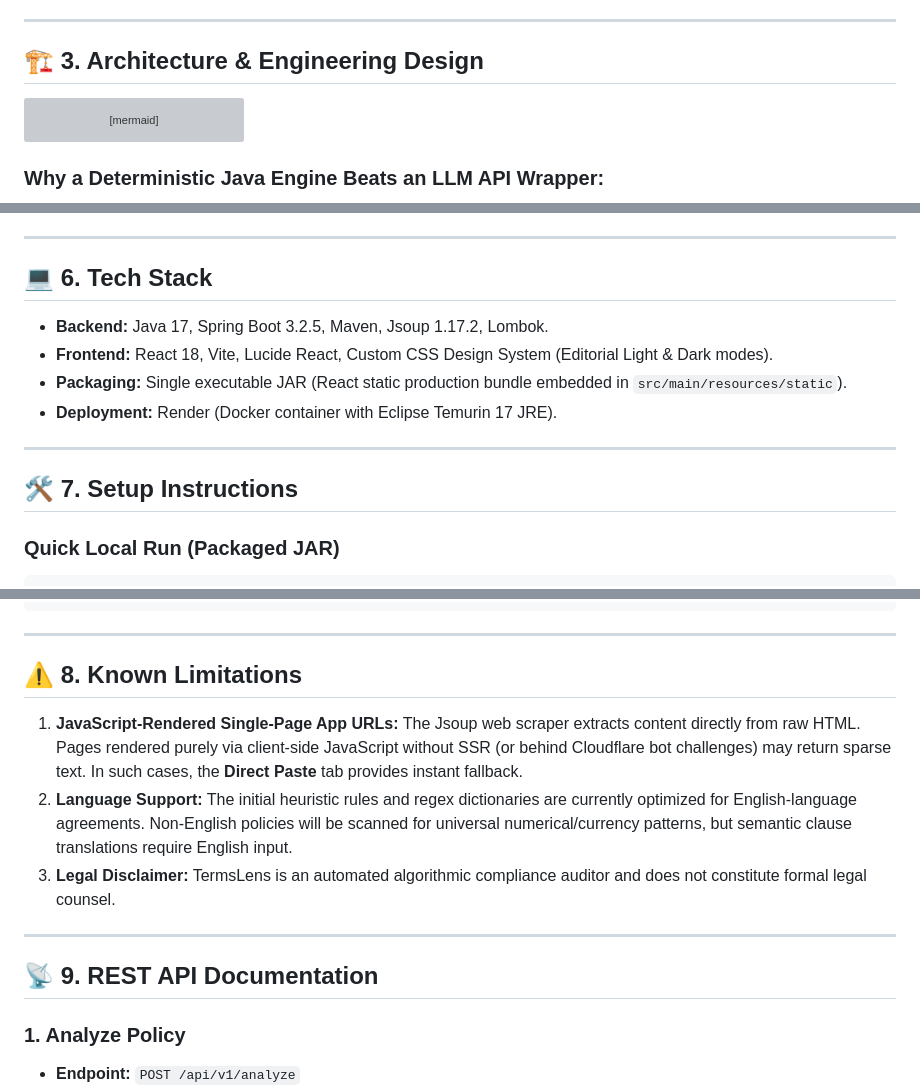
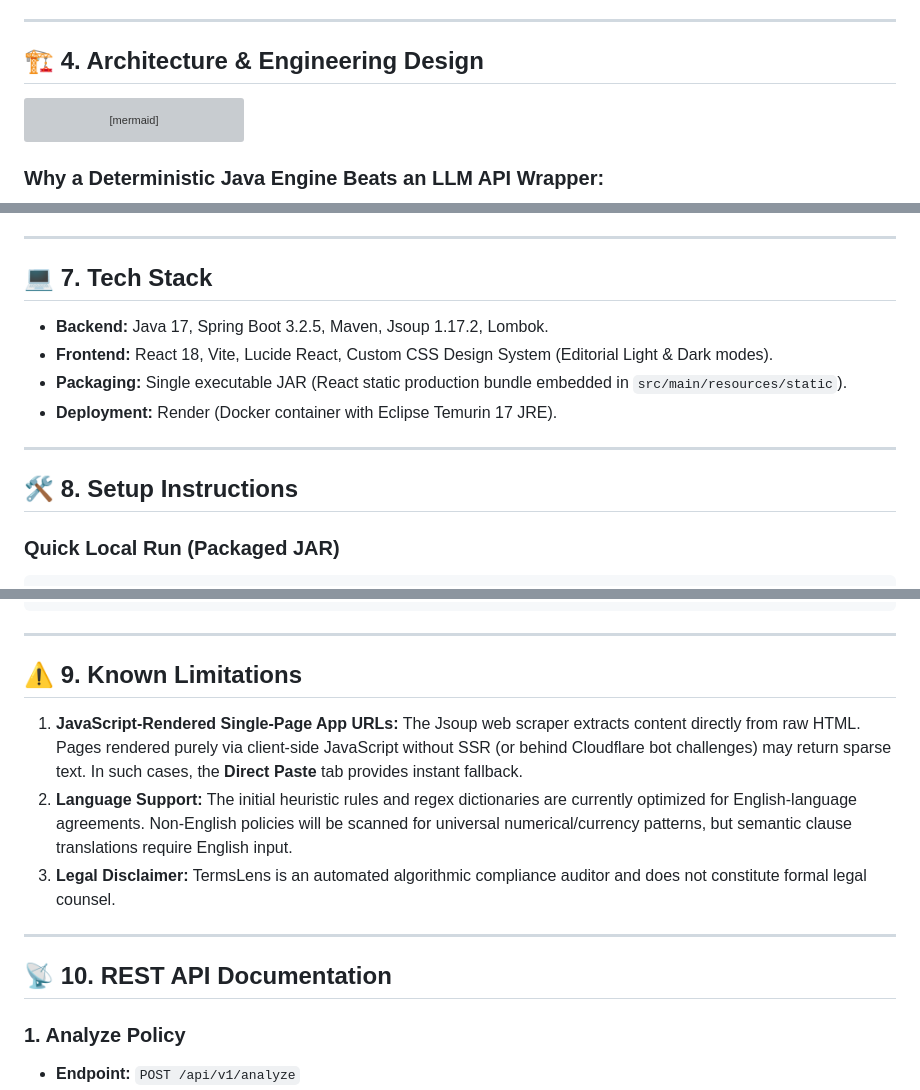
Before and after one commit to Krishna1838/TermsLens, a Markdown page: README.md, 3 parts joined by grey strips. Drawn GitHub-style; grey boxes are pictures that could not be loaded.

````diff
--- a/README.md
+++ b/README.md
@@ -29,7 +29,7 @@ TermsLens is designed for:
 
 ---
 
-## 🏗️ 3. Architecture & Engineering Design
+## 🏗️ 4. Architecture & Engineering Design
 
 ```mermaid
 flowchart TD
@@ -99,7 +99,7 @@ TermsLens categorizes detected clauses using official consumer-protection taxono
 
 ---
 
-## 💻 6. Tech Stack
+## 💻 7. Tech Stack
 
 * **Backend:** Java 17, Spring Boot 3.2.5, Maven, Jsoup 1.17.2, Lombok.
 * **Frontend:** React 18, Vite, Lucide React, Custom CSS Design System (Editorial Light & Dark modes).
@@ -108,7 +108,7 @@ TermsLens categorizes detected clauses using official consumer-protection taxono
 
 ---
 
-## 🛠️ 7. Setup Instructions
+## 🛠️ 8. Setup Instructions
 
 ### Quick Local Run (Packaged JAR)
 ```bash
@@ -138,7 +138,7 @@ mvn package -DskipTests
 
 ---
 
-## ⚠️ 8. Known Limitations
+## ⚠️ 9. Known Limitations
 
 1. **JavaScript-Rendered Single-Page App URLs:** The Jsoup web scraper extracts content directly from raw HTML. Pages rendered purely via client-side JavaScript without SSR (or behind Cloudflare bot challenges) may return sparse text. In such cases, the **Direct Paste** tab provides instant fallback.
 2. **Language Support:** The initial heuristic rules and regex dictionaries are currently optimized for English-language agreements. Non-English policies will be scanned for universal numerical/currency patterns, but semantic clause translations require English input.
@@ -146,7 +146,7 @@ mvn package -DskipTests
 
 ---
 
-## 📡 9. REST API Documentation
+## 📡 10. REST API Documentation
 
 ### 1. Analyze Policy
 * **Endpoint:** `POST /api/v1/analyze`
````
Also changed, not shown: other parts of README.md (+2 -2 lines).
